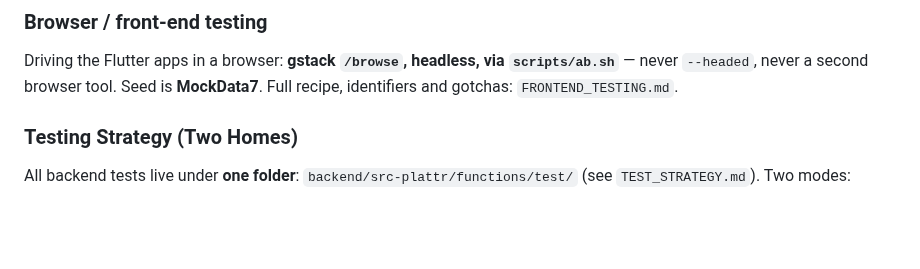
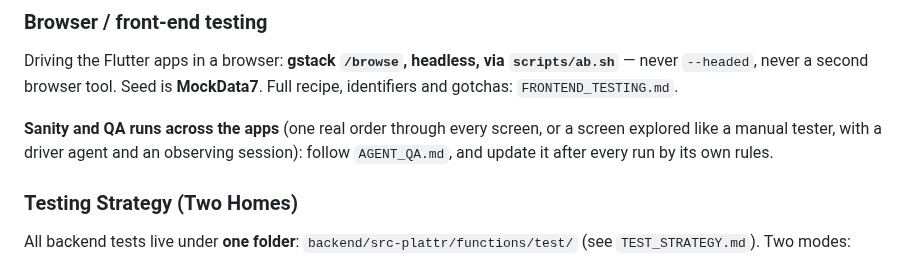
Before and after one commit to no-hup/plattr-pro, a Markdown page: AGENTS.md, the part around the change. Drawn GitHub-style; blank space fills up the shorter version.

Commit message:
AGENT_QA.md: the playbook for cross-app sanity and per-screen QA runs
Co-Authored-By: Claude Opus 5.5 (1M context) <noreply@anthropic.com>

```diff
--- a/AGENTS.md
+++ b/AGENTS.md
@@ -71,6 +71,10 @@ Rules:
 Driving the Flutter apps in a browser: **gstack `/browse`, headless, via `scripts/ab.sh`** —
 never `--headed`, never a second browser tool. Seed is **MockData7**.
 Full recipe, identifiers and gotchas: `FRONTEND_TESTING.md`.
+
+**Sanity and QA runs across the apps** (one real order through every screen, or a screen explored
+like a manual tester, with a driver agent and an observing session): follow `AGENT_QA.md`, and update
+it after every run by its own rules.
 
 ### Testing Strategy (Two Homes)
 
```
Also changed, not shown: AGENT_QA.md (added, +192 -0 lines).
